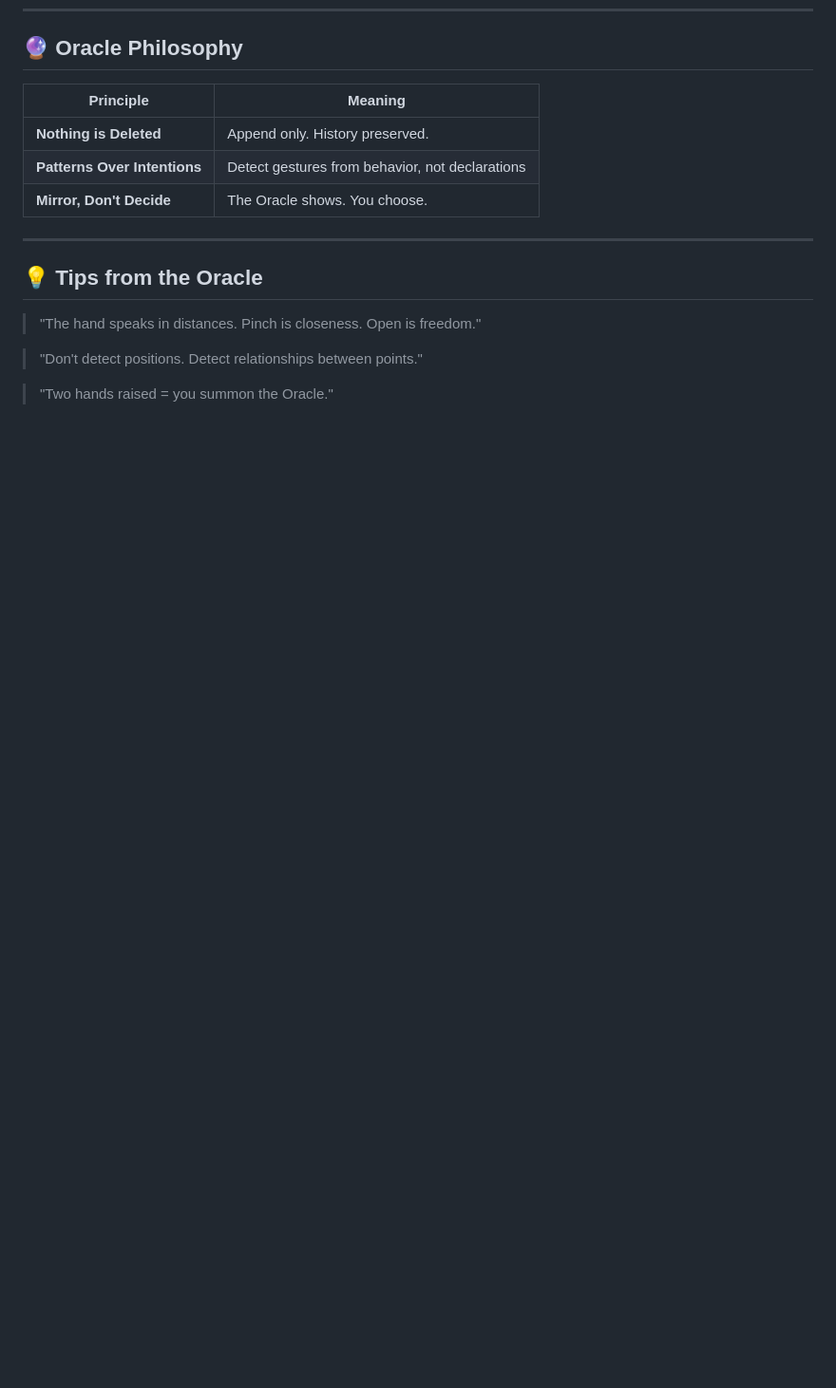
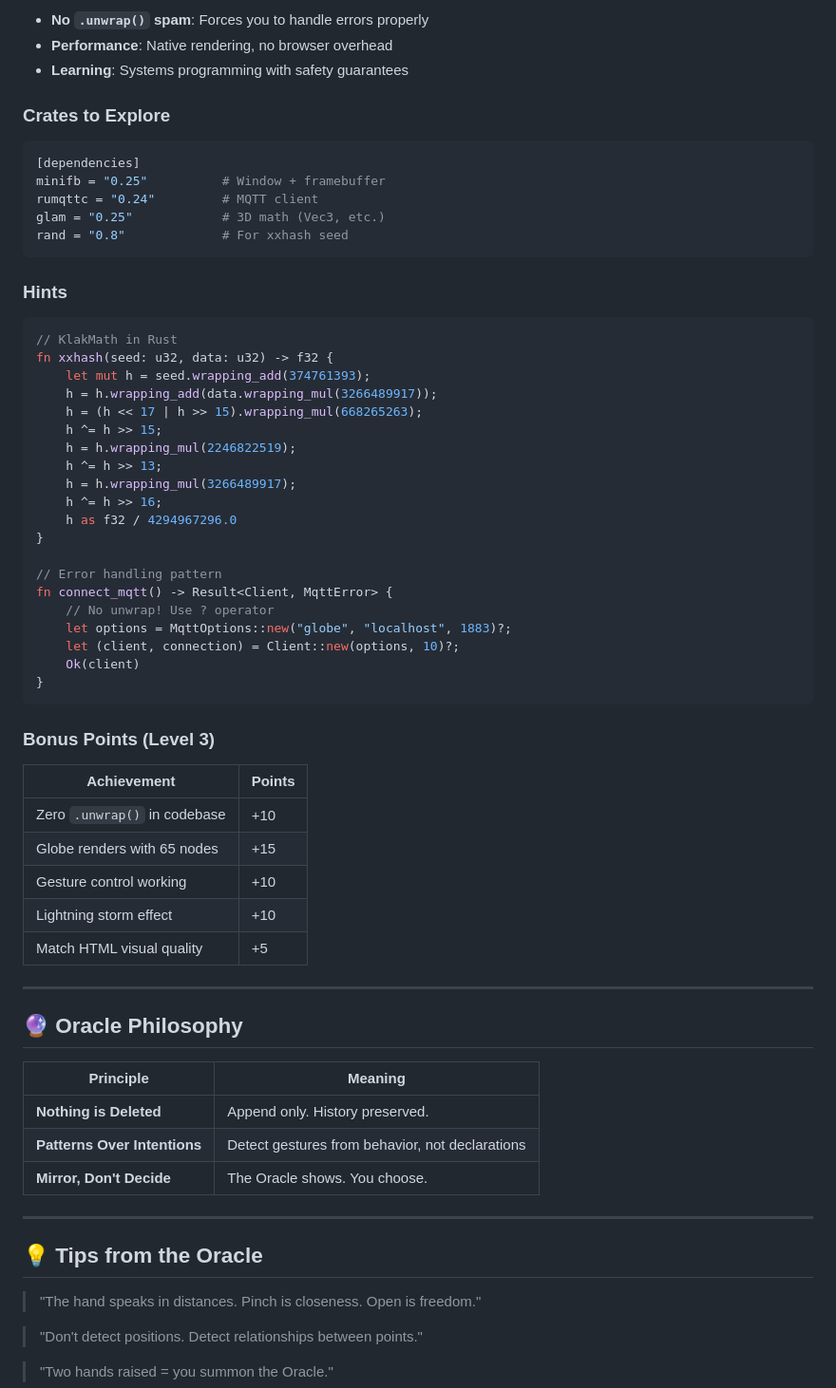
Before and after one commit to Soul-Brews-Studio/mission-03-gesture-control, a Markdown page: README.md, the part around one of its changes. Shown at 95% size. GitHub-like rendering; blank space fills up the shorter version.

````diff
--- a/README.md
+++ b/README.md
@@ -198,3 +272,54 @@ client.publish('voice/speak', JSON.stringify({
+- **No `.unwrap()` spam**: Forces you to handle errors properly
+- **Performance**: Native rendering, no browser overhead
+- **Learning**: Systems programming with safety guarantees
+
+### Crates to Explore
+
+```toml
+[dependencies]
+minifb = "0.25"          # Window + framebuffer
+rumqttc = "0.24"         # MQTT client
+glam = "0.25"            # 3D math (Vec3, etc.)
+rand = "0.8"             # For xxhash seed
+```
+
+### Hints
+
+```rust
+// KlakMath in Rust
+fn xxhash(seed: u32, data: u32) -> f32 {
+    let mut h = seed.wrapping_add(374761393);
+    h = h.wrapping_add(data.wrapping_mul(3266489917));
+    h = (h << 17 | h >> 15).wrapping_mul(668265263);
+    h ^= h >> 15;
+    h = h.wrapping_mul(2246822519);
+    h ^= h >> 13;
+    h = h.wrapping_mul(3266489917);
+    h ^= h >> 16;
+    h as f32 / 4294967296.0
+}
+
+// Error handling pattern
+fn connect_mqtt() -> Result<Client, MqttError> {
+    // No unwrap! Use ? operator
+    let options = MqttOptions::new("globe", "localhost", 1883)?;
+    let (client, connection) = Client::new(options, 10)?;
+    Ok(client)
+}
+```
+
+### Bonus Points (Level 3)
+
+| Achievement | Points |
+|-------------|--------|
+| Zero `.unwrap()` in codebase | +10 |
+| Globe renders with 65 nodes | +15 |
+| Gesture control working | +10 |
+| Lightning storm effect | +10 |
+| Match HTML visual quality | +5 |
+
+---
+
 ## 🔮 Oracle Philosophy
 
 | Principle | Meaning |
````
Also changed, not shown: other parts of README.md (+74 -0 lines).
